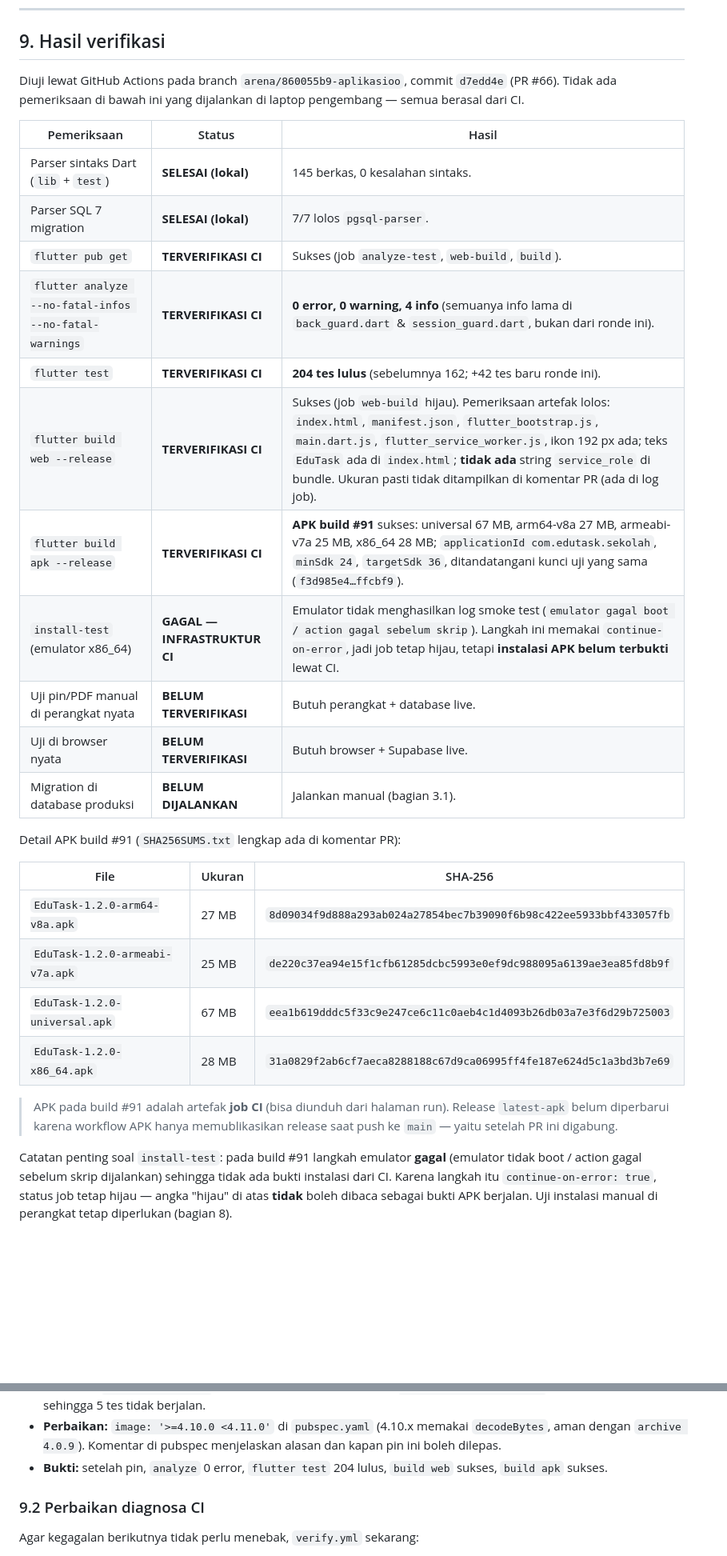
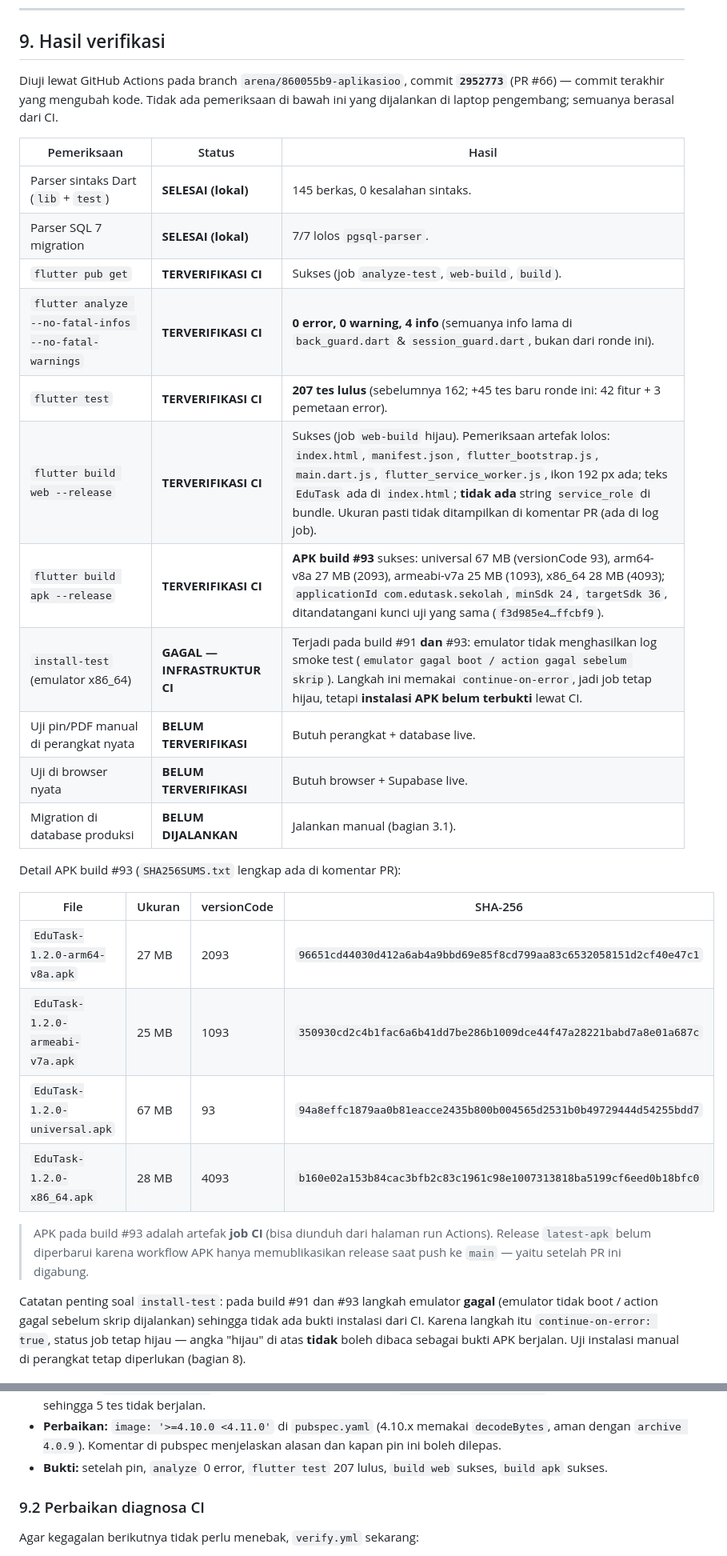
Before and after one commit to HOOOOOOQ/aplikasioo, a Markdown page: docs/round6-edutask.md, 2 parts joined by grey strips. Shown at 80% size. GitHub-like rendering; blank space fills up the shorter version.

Commit message:
docs(round6): kunci angka CI final (207 tes, APK build #93) + status install-test
- §9: commit acuan 2952773, 207 tes lulus, APK build #93 (ukuran/versionCode/SHA-256 lengkap)
- install-test: emulator gagal pada #91 dan #93 -> instalasi APK belum terbukti lewat CI
- README: 207 tes

Co-authored-by: arena-agent <297053741+arena-agent@users.noreply.github.com>

```diff
--- a/docs/round6-edutask.md
+++ b/docs/round6-edutask.md
@@ -466,8 +466,9 @@ indikator "Menyiapkan…" selama proses.
 ## 9. Hasil verifikasi
 
 Diuji lewat GitHub Actions pada branch `arena/860055b9-aplikasioo`, commit
-`d7edd4e` (PR #66). Tidak ada pemeriksaan di bawah ini yang dijalankan di
-laptop pengembang — semua berasal dari CI.
+**`2952773`** (PR #66) — commit terakhir yang mengubah kode. Tidak ada
+pemeriksaan di bawah ini yang dijalankan di laptop pengembang; semuanya berasal
+dari CI.
 
 | Pemeriksaan | Status | Hasil |
 |---|---|---|
@@ -475,28 +476,28 @@ laptop pengembang — semua berasal dari CI.
 | Parser SQL 7 migration | **SELESAI (lokal)** | 7/7 lolos `pgsql-parser`. |
 | `flutter pub get` | **TERVERIFIKASI CI** | Sukses (job `analyze-test`, `web-build`, `build`). |
 | `flutter analyze --no-fatal-infos --no-fatal-warnings` | **TERVERIFIKASI CI** | **0 error, 0 warning, 4 info** (semuanya info lama di `back_guard.dart` & `session_guard.dart`, bukan dari ronde ini). |
-| `flutter test` | **TERVERIFIKASI CI** | **204 tes lulus** (sebelumnya 162; +42 tes baru ronde ini). |
+| `flutter test` | **TERVERIFIKASI CI** | **207 tes lulus** (sebelumnya 162; +45 tes baru ronde ini: 42 fitur + 3 pemetaan error). |
 | `flutter build web --release` | **TERVERIFIKASI CI** | Sukses (job `web-build` hijau). Pemeriksaan artefak lolos: `index.html`, `manifest.json`, `flutter_bootstrap.js`, `main.dart.js`, `flutter_service_worker.js`, ikon 192 px ada; teks `EduTask` ada di `index.html`; **tidak ada** string `service_role` di bundle. Ukuran pasti tidak ditampilkan di komentar PR (ada di log job). |
-| `flutter build apk --release` | **TERVERIFIKASI CI** | **APK build #91** sukses: universal 67 MB, arm64-v8a 27 MB, armeabi-v7a 25 MB, x86_64 28 MB; `applicationId com.edutask.sekolah`, `minSdk 24`, `targetSdk 36`, ditandatangani kunci uji yang sama (`f3d985e4…ffcbf9`). |
-| `install-test` (emulator x86_64) | **GAGAL — INFRASTRUKTUR CI** | Emulator tidak menghasilkan log smoke test (`emulator gagal boot / action gagal sebelum skrip`). Langkah ini memakai `continue-on-error`, jadi job tetap hijau, tetapi **instalasi APK belum terbukti** lewat CI. |
+| `flutter build apk --release` | **TERVERIFIKASI CI** | **APK build #93** sukses: universal 67 MB (versionCode 93), arm64-v8a 27 MB (2093), armeabi-v7a 25 MB (1093), x86_64 28 MB (4093); `applicationId com.edutask.sekolah`, `minSdk 24`, `targetSdk 36`, ditandatangani kunci uji yang sama (`f3d985e4…ffcbf9`). |
+| `install-test` (emulator x86_64) | **GAGAL — INFRASTRUKTUR CI** | Terjadi pada build #91 **dan** #93: emulator tidak menghasilkan log smoke test (`emulator gagal boot / action gagal sebelum skrip`). Langkah ini memakai `continue-on-error`, jadi job tetap hijau, tetapi **instalasi APK belum terbukti** lewat CI. |
 | Uji pin/PDF manual di perangkat nyata | **BELUM TERVERIFIKASI** | Butuh perangkat + database live. |
 | Uji di browser nyata | **BELUM TERVERIFIKASI** | Butuh browser + Supabase live. |
 | Migration di database produksi | **BELUM DIJALANKAN** | Jalankan manual (bagian 3.1). |
 
-Detail APK build #91 (`SHA256SUMS.txt` lengkap ada di komentar PR):
+Detail APK build #93 (`SHA256SUMS.txt` lengkap ada di komentar PR):
 
-| File | Ukuran | SHA-256 |
-|---|---|---|
-| `EduTask-1.2.0-arm64-v8a.apk` | 27 MB | `8d09034f9d888a293ab024a27854bec7b39090f6b98c422ee5933bbf433057fb` |
-| `EduTask-1.2.0-armeabi-v7a.apk` | 25 MB | `de220c37ea94e15f1cfb61285dcbc5993e0ef9dc988095a6139ae3ea85fd8b9f` |
-| `EduTask-1.2.0-universal.apk` | 67 MB | `eea1b619dddc5f33c9e247ce6c11c0aeb4c1d4093b26db03a7e3f6d29b725003` |
-| `EduTask-1.2.0-x86_64.apk` | 28 MB | `31a0829f2ab6cf7aeca8288188c67d9ca06995ff4fe187e624d5c1a3bd3b7e69` |
+| File | Ukuran | versionCode | SHA-256 |
+|---|---|---|---|
+| `EduTask-1.2.0-arm64-v8a.apk` | 27 MB | 2093 | `96651cd44030d412a6ab4a9bbd69e85f8cd799aa83c6532058151d2cf40e47c1` |
+| `EduTask-1.2.0-armeabi-v7a.apk` | 25 MB | 1093 | `350930cd2c4b1fac6a6b41dd7be286b1009dce44f47a28221babd7a8e01a687c` |
+| `EduTask-1.2.0-universal.apk` | 67 MB | 93 | `94a8effc1879aa0b81eacce2435b800b004565d2531b0b49729444d54255bdd7` |
+| `EduTask-1.2.0-x86_64.apk` | 28 MB | 4093 | `b160e02a153b84cac3bfb2c83c1961c98e1007313818ba5199cf6eed0b18bfc0` |
 
-> APK pada build #91 adalah artefak **job CI** (bisa diunduh dari halaman run).
-> Release `latest-apk` belum diperbarui karena workflow APK hanya memublikasikan
-> release saat push ke `main` — yaitu setelah PR ini digabung.
+> APK pada build #93 adalah artefak **job CI** (bisa diunduh dari halaman run
+> Actions). Release `latest-apk` belum diperbarui karena workflow APK hanya
+> memublikasikan release saat push ke `main` — yaitu setelah PR ini digabung.
 
-Catatan penting soal `install-test`: pada build #91 langkah emulator **gagal**
+Catatan penting soal `install-test`: pada build #91 dan #93 langkah emulator **gagal**
 (emulator tidak boot / action gagal sebelum skrip dijalankan) sehingga tidak ada
 bukti instalasi dari CI. Karena langkah itu `continue-on-error: true`, status
 job tetap hijau — angka "hijau" di atas **tidak** boleh dibaca sebagai bukti
@@ -522,7 +523,7 @@ Error: The method 'decodeLazy' isn't defined for the type 'ZLibDecoder'.
 * **Perbaikan:** `image: '>=4.10.0 <4.11.0'` di `pubspec.yaml` (4.10.x memakai
   `decodeBytes`, aman dengan `archive 4.0.9`). Komentar di pubspec menjelaskan
   alasan dan kapan pin ini boleh dilepas.
-* **Bukti:** setelah pin, `analyze` 0 error, `flutter test` 204 lulus,
+* **Bukti:** setelah pin, `analyze` 0 error, `flutter test` 207 lulus,
   `build web` sukses, `build apk` sukses.
 
 ### 9.2 Perbaikan diagnosa CI
```
Also changed, not shown: README.md (+1 -1 lines).
